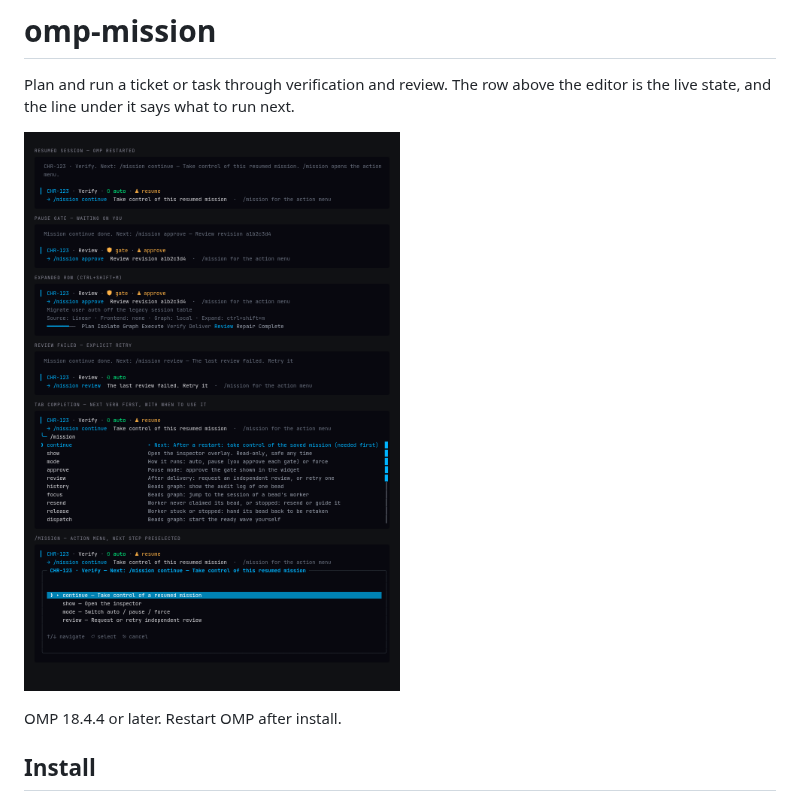
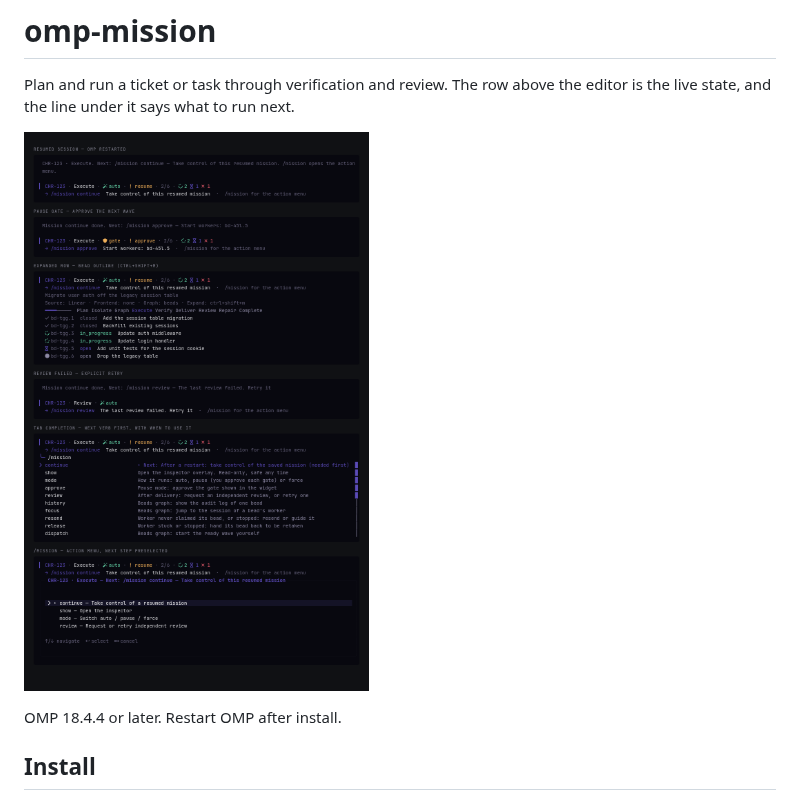
Before and after one commit to Shadorain/omp-mission, a Markdown page: README.md, the part around the change. GitHub-like rendering; pictures changed too: docs/preview-v2.png (added), docs/preview.png (deleted).

Commit message:
docs: recapture the preview with the dark-cosmos theme and a bead graph
Captured from the real TUI (nerd symbols, dark-cosmos, a beads graph with
generic data). Renamed to preview-v2.png so GitHub's image cache refreshes.

```diff
--- a/README.md
+++ b/README.md
@@ -2,7 +2,7 @@
 
 Plan and run a ticket or task through verification and review. The row above the editor is the live state, and the line under it says what to run next.
 
-![Resumed session, Pause gate, expanded row, failed review, tab completion, and the action menu](docs/preview.png)
+![Resumed session, Pause gate, expanded bead outline, failed review, tab completion, and the action menu](docs/preview-v2.png)
 
 OMP 18.4.4 or later. Restart OMP after install.
 
```
